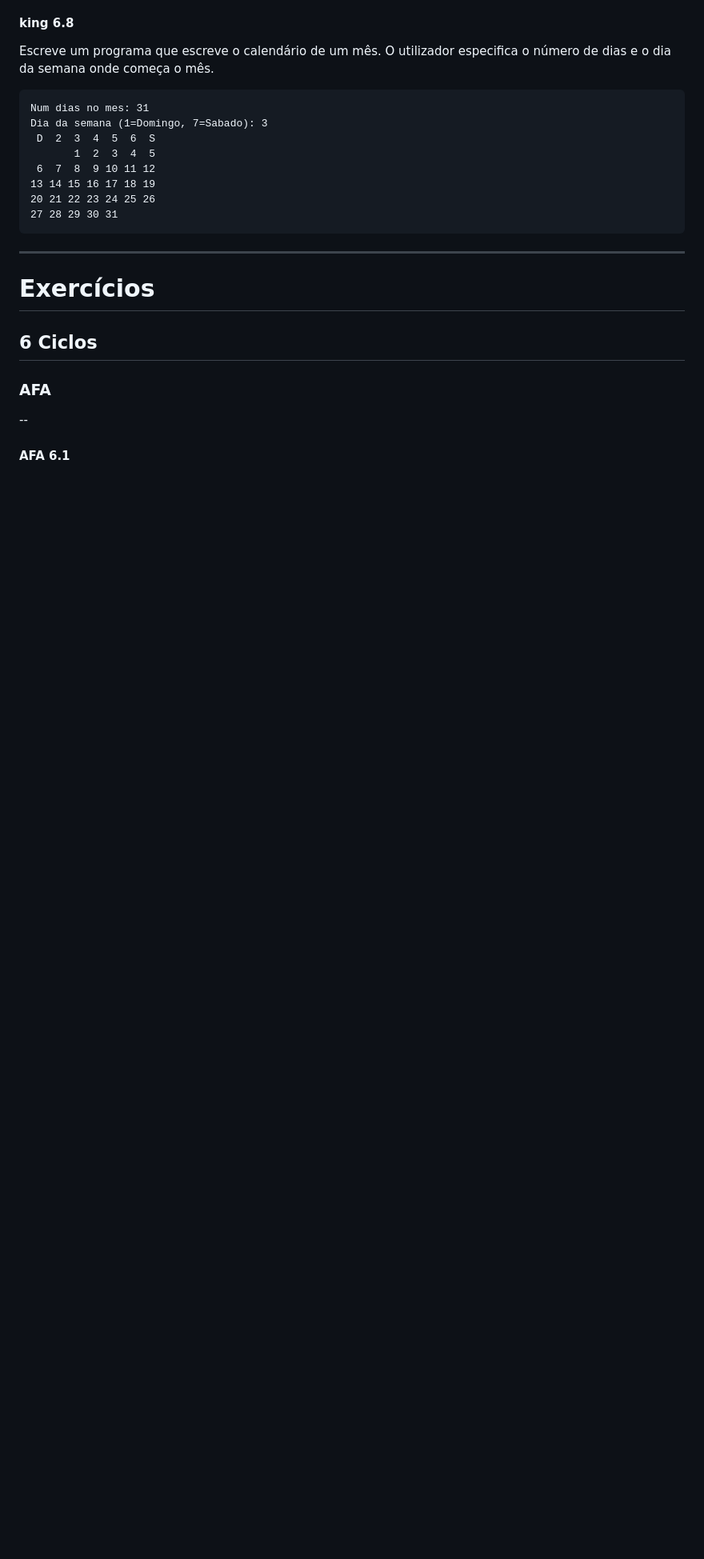
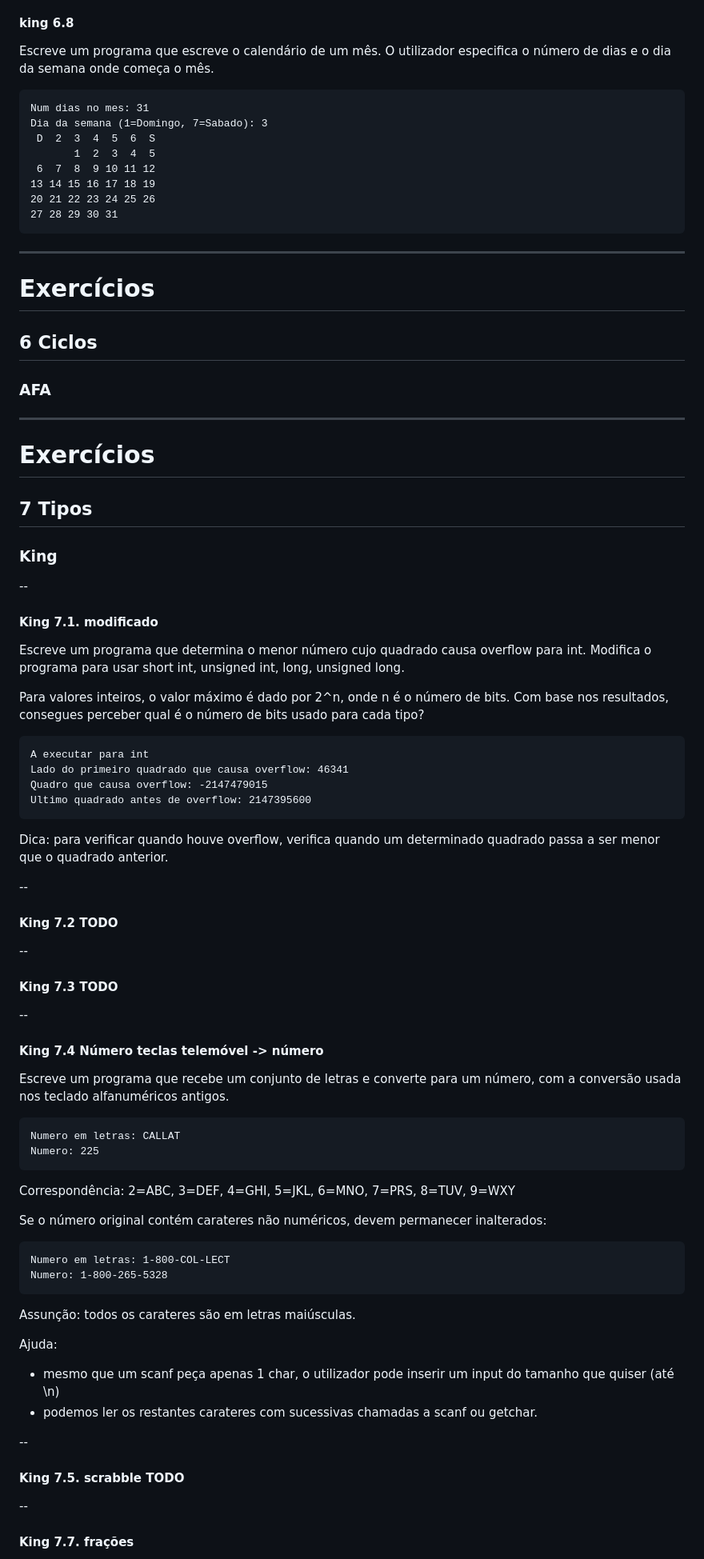
Before and after one commit to diogo-aos/afa_prog, a Markdown page: markdown/exercicios.md, the part around one of its changes. Shown at 80% size. Rendered like a GitHub page; blank space fills up the shorter version.

Commit message:
exercicios cap 7

````diff
--- a/markdown/exercicios.md
+++ b/markdown/exercicios.md
@@ -459,6 +459,71 @@ Dia da semana (1=Domingo, 7=Sabado): 3
 ## 6 Ciclos
 ### AFA
 
+---
+
+# Exercícios
+## 7 Tipos
+### King
+
 --
 
-#### AFA 6.1
+#### King 7.1. modificado
+
+Escreve um programa que determina o menor número cujo quadrado causa overflow para int.
+Modifica o programa para usar short int, unsigned int, long, unsigned long.
+
+Para valores inteiros, o valor máximo é dado por 2^n, onde n é o número de bits.
+Com base nos resultados, consegues perceber qual é o número de bits usado para cada tipo?
+
+```text
+A executar para int
+Lado do primeiro quadrado que causa overflow: 46341
+Quadro que causa overflow: -2147479015
+Ultimo quadrado antes de overflow: 2147395600
+```
+
+
+Dica: para verificar quando houve overflow, verifica quando um determinado quadrado passa a ser menor que o quadrado anterior.
+
+--
+
+#### King 7.2 TODO
+
+--
+
+#### King 7.3 TODO
+
+--
+
+#### King 7.4 Número teclas telemóvel -> número
+
+Escreve um programa que recebe um conjunto de letras e converte para um número, com a conversão usada nos teclado alfanuméricos antigos.
+
+```text
+Numero em letras: CALLAT
+Numero: 225
+```
+
+Correspondência: 2=ABC, 3=DEF, 4=GHI, 5=JKL, 6=MNO, 7=PRS, 8=TUV, 9=WXY
+
+Se o número original contém carateres não numéricos, devem permanecer inalterados:
+
+```text
+Numero em letras: 1-800-COL-LECT
+Numero: 1-800-265-5328
+```
+
+Assunção: todos os carateres são em letras maiúsculas.
+
+Ajuda:
+- mesmo que um scanf peça apenas 1 char, o utilizador pode inserir um input do tamanho que quiser (até \n)
+- podemos ler os restantes carateres com sucessivas chamadas a scanf ou getchar.
+
+--
+
+#### King 7.5. scrabble TODO
+
+--
+
+#### King 7.7. frações
+
````
Also changed, not shown: other parts of markdown/exercicios.md (+125 -0 lines).
